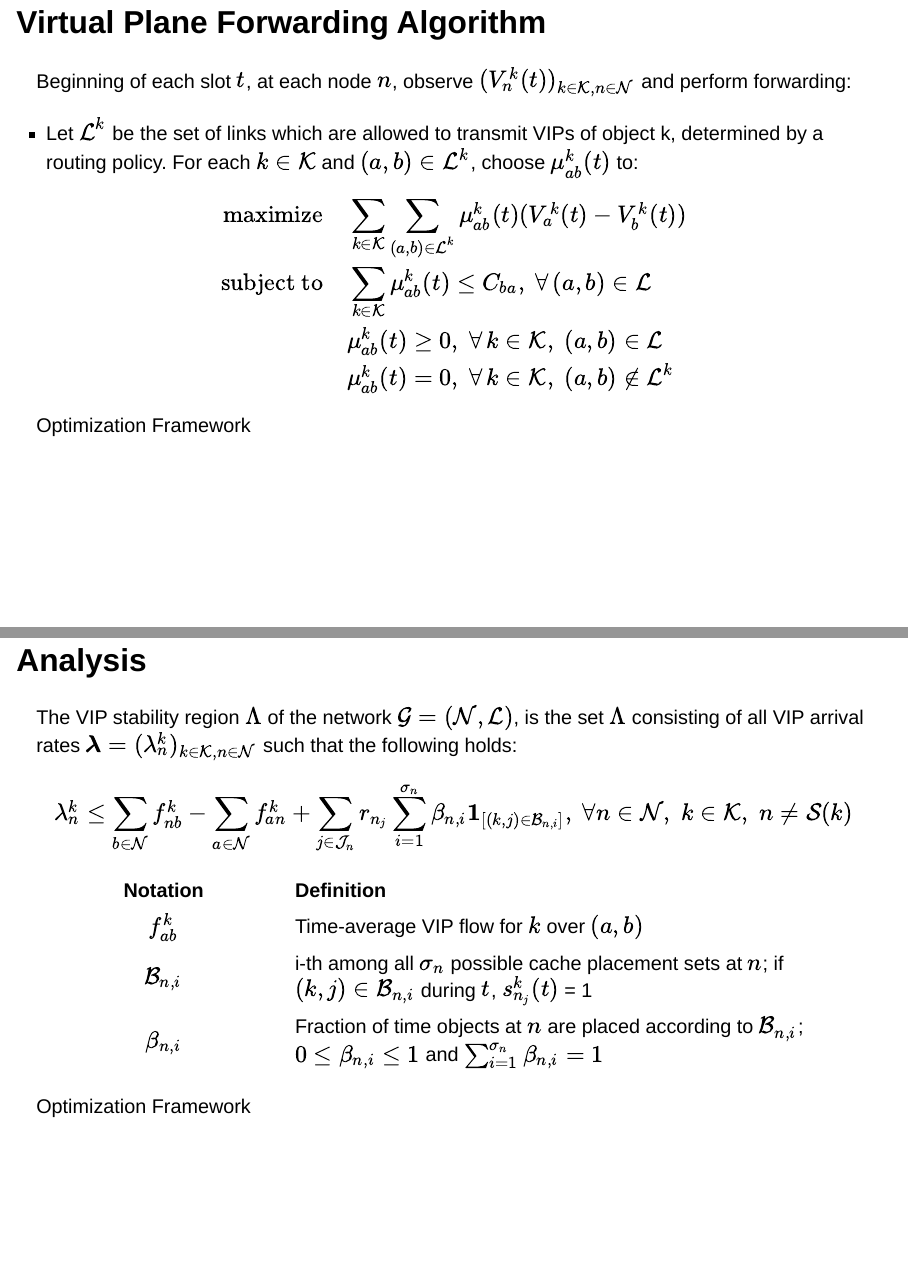
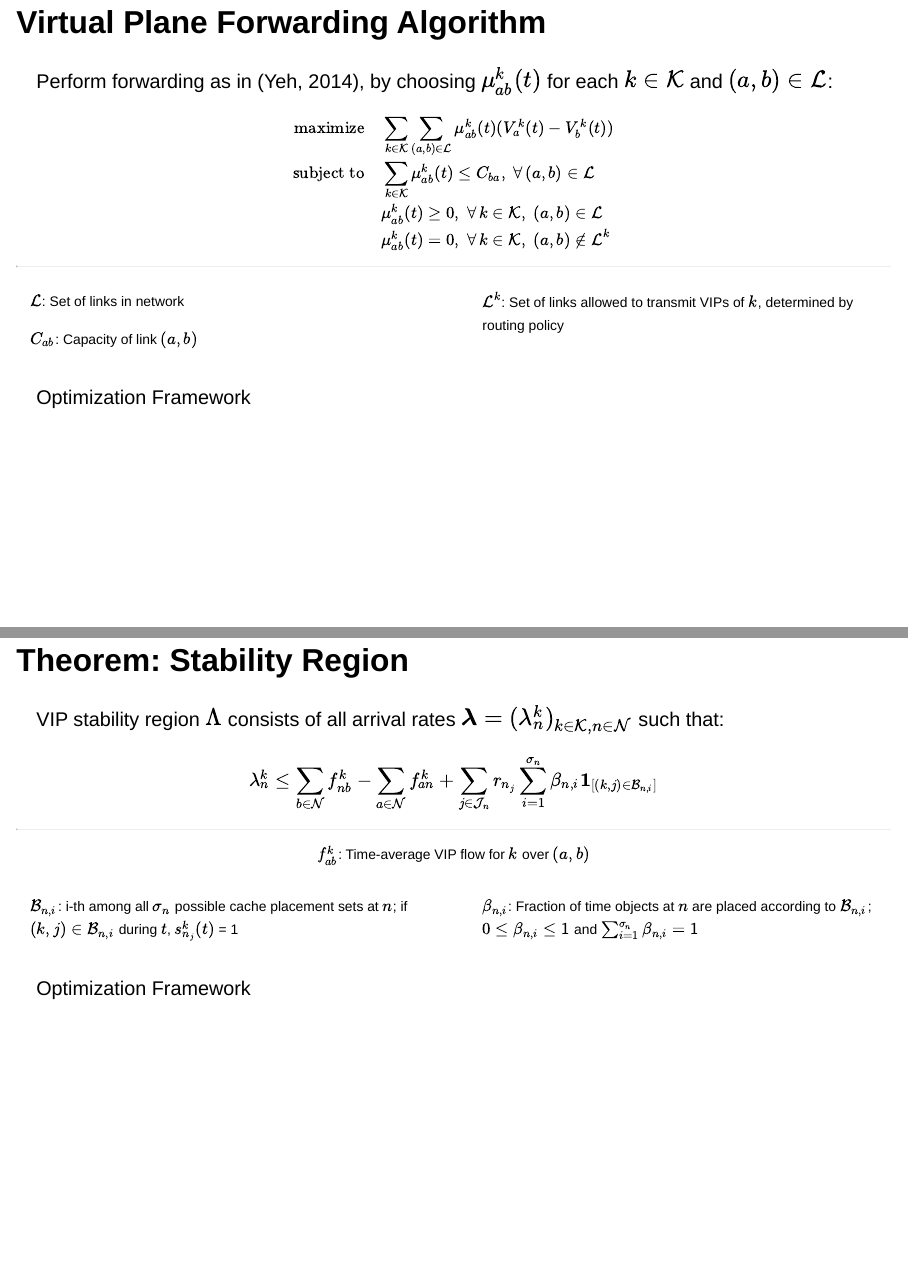
Before and after one commit to fvmutlu/dissertation-defense, a Quarto document (proposal_slides.qmd): pages 33 and 34 of 93, joined at a grey line. Rendered offline with R 4.5, knitr and Pandoc in place of Quarto, with nearby package versions; drawn as Slidy slides in place of the format the file asks for.

````diff
--- a/proposal_slides.qmd
+++ b/proposal_slides.qmd
@@ -584,20 +584,35 @@
 - However, we also want to make sure that our choices in caching actions do not add large penalties that outweigh the benefits. Of course the importance of that is determined by omega.
 :::
 
-## Virtual Plane Forwarding Algorithm {.smaller}
-Beginning of each slot $t$, at each node $n$, observe $(V^k_n(t))_{k \in \mathcal{K}, n \in \mathcal{N}}$ and perform [forwarding]{.body-highlight}:
-
-- Let $\mc{L}^k$ be the set of links which are allowed to transmit VIPs of object k, determined by a routing policy. For each $\kin$ and $\abin^k$, choose $\mu^k_{ab}(t)$ to:
+## Virtual Plane Forwarding Algorithm
+Perform [forwarding]{.body-highlight} as in (Yeh, 2014), by choosing $\mu^k_{ab}(t)$ for each $\kin$ and $\abin$:
+
+::: {style="font-size: 70%;"}
 ```{=tex}
 \begin{align}
     \text{maximize}
-        & \quad \sum\limits_{\kin} \sum\limits_{\abin^k} \mu^k_{ab}(t) (V^k_a(t) - V^k_b(t)) \\
+        & \quad \sum\limits_{\kin} \sum\limits_{\abin} \mu^k_{ab}(t) (V^k_a(t) - V^k_b(t)) \\
     \text{subject to}
         & \quad \sum\limits_{\kin} \mu^k_{ab}(t) \leq C_{ba}, \; \forall \, \abin \\
         & \quad \mu^k_{ab}(t) \geq 0, \; \forall \, \kin, \; \abin \\
         & \quad \mu^k_{ab}(t) = 0, \; \forall \, \kin, \; (a,b) \not \in \mc{L}^k
 \end{align}
 ```
+:::
+<hr>
+
+::: columns
+::: {.column width="50%" style="font-size: 70%;"}
+$\mc{L}$: Set of links in network
+
+$C_{ab}$: Capacity of link $(a,b)$
+:::
+::: {.column width="50%" style="font-size: 70%;"}
+$\mc{L}^k$: Set of links allowed to transmit VIPs of $k$, determined by routing policy
+:::
+:::
+
+
 
 ::: {.footer}
 Optimization Framework
@@ -608,18 +623,6 @@
 - The intuition here again comes from thinking of VIP counts as potential representing unsatisfied demand. So with the forwarding step, we're making sure VIP flows follow large differences in potential, essentially steering interests toward sinks, meaning sources or caches.
 :::
 
-## Analysis {.smaller}
-
-The VIP [stability region]{.body-highlight} $\Lambda$ of the network $\mc{G} = (\mc{N},\mc{L})$, is the set $\Lambda$ consisting of all VIP arrival rates $\boldsymbol{\lambda} = (\lambda^k_n)_{\kin,\nin}$ such that the following holds:
-```{=tex}
-\begin{equation}
-    \lambda^k_n \leq \sum\limits_{\bin} f^k_{nb} - \sum\limits_{\ain} f^k_{an} + \sum\limits_{\jin} r_{n_j} \betasumind, \; \forall \nin, \; \kin, \; n \not = \mc{S}(k)
-\end{equation}
-```
-
-| Notation | Definition |
-|:--:|:--------|
-|$f^k_{ab}$|Time-average VIP flow for $k$ over $(a,b)$|
-|$\mc{B}_{n,i}$|i-th among all $\sigma_n$ possible cache placement sets at $n$; if $(k,j) \in \mc{B}_{n,i}$ during $t$, $s^k_{n_j}(t)$ = 1|
-|$\beta_{n,i}$|Fraction of time objects at $n$ are placed according to $\mc{B}_{n,i}$; $0 \leq \beta_{n,i} \leq 1$ and $\sum^{\sigma_n}_{i=1} \beta_{n,i} = 1$|
-
+## Theorem: Stability Region
+
+VIP [stability region]{.body-highlight} $\Lambda$ consists of all arrival rates $\boldsymbol{\lambda} = (\lambda^k_n)_{\kin,\nin}$ such that:
````
Also changed, not shown: proposal_slides.html, proposal_slides.qmd (24 more changed lines).
